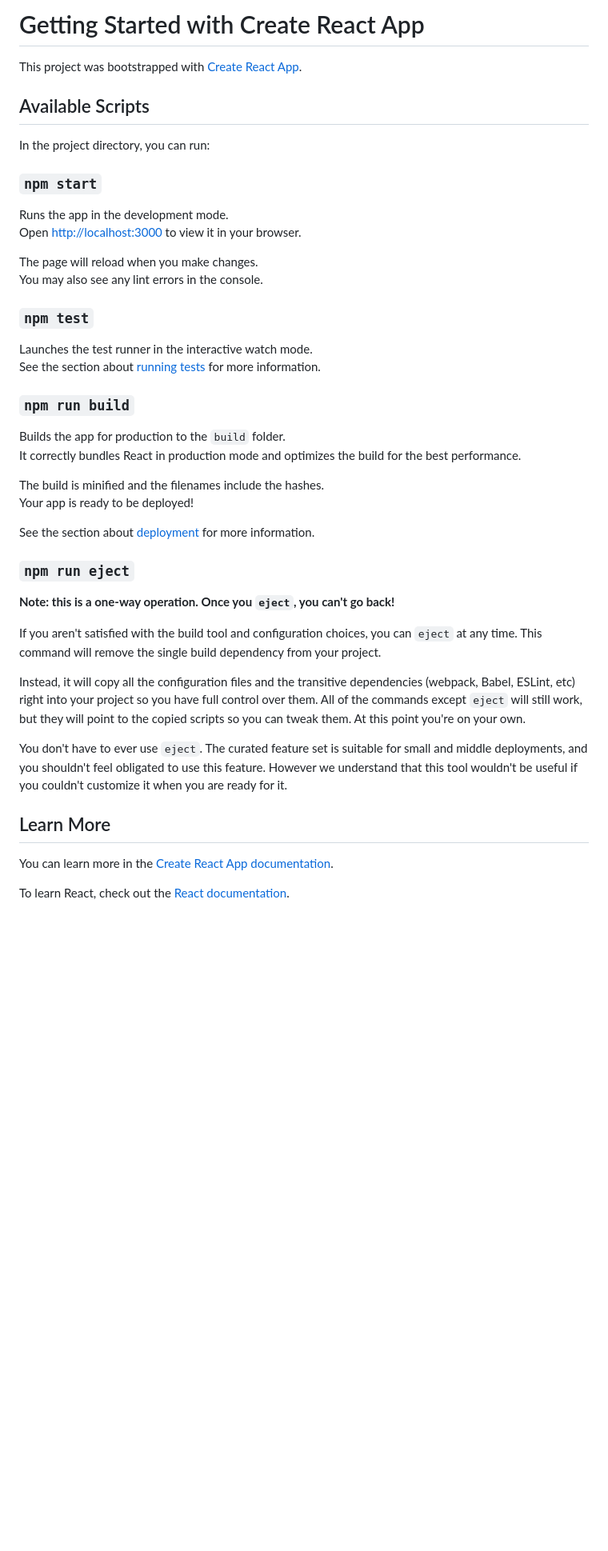
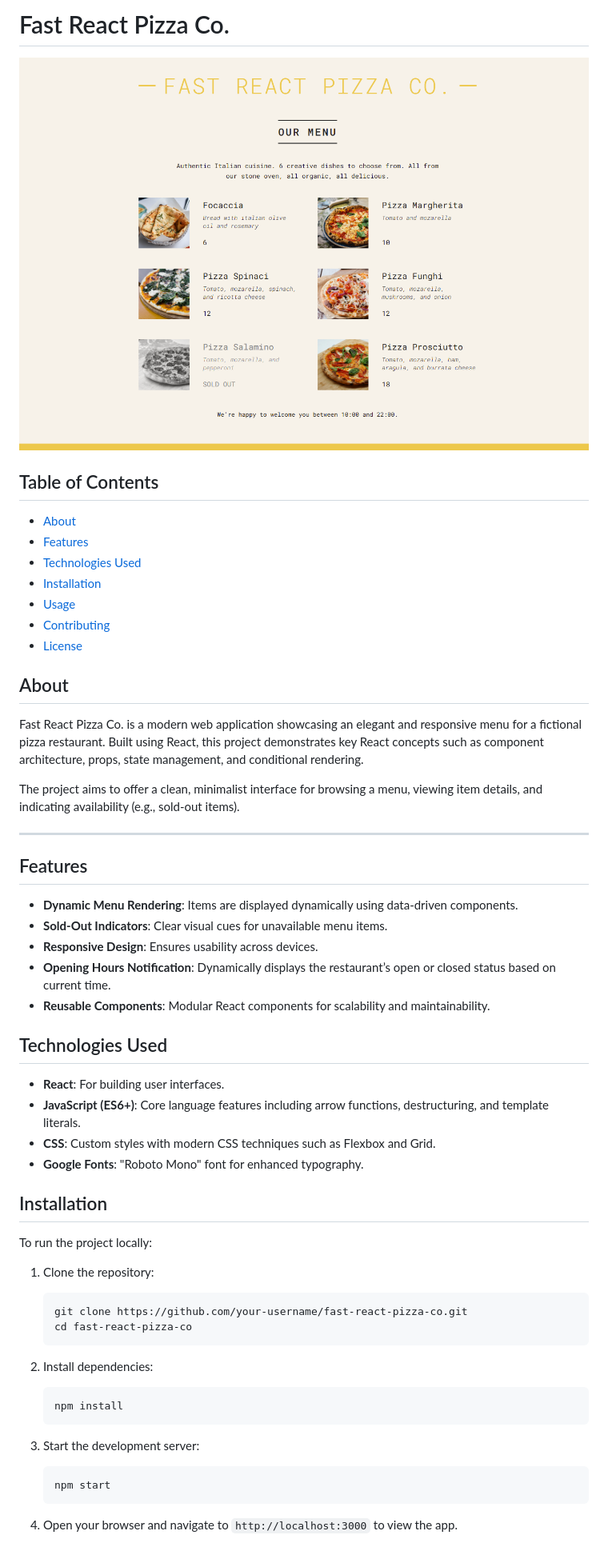
Before and after one commit to NeenduDev/pizza-menu, a Markdown page: README.md, the part around the change printed below. Shown: that part at 80% size. GitHub-like rendering; pictures changed too: localhost_3000_.png (added); blank space fills up the shorter version.

Commit message:
Update README.md with a project screenshot

````diff
--- a/README.md
+++ b/README.md
@@ -1,47 +1,62 @@
-# Getting Started with Create React App
+# Fast React Pizza Co.
 
-This project was bootstrapped with [Create React App](https://github.com/facebook/create-react-app).
+![Project Screenshot](./localhost_3000_.png)
 
-## Available Scripts
+## Table of Contents
 
-In the project directory, you can run:
+- [About](#about)
+- [Features](#features)
+- [Technologies Used](#technologies-used)
+- [Installation](#installation)
+- [Usage](#usage)
+- [Contributing](#contributing)
+- [License](#license)
 
-### `npm start`
+## About
 
-Runs the app in the development mode.\
-Open [http://localhost:3000](http://localhost:3000) to view it in your browser.
+Fast React Pizza Co. is a modern web application showcasing an elegant and responsive menu for a fictional pizza restaurant. Built using React, this project demonstrates key React concepts such as component architecture, props, state management, and conditional rendering.
 
-The page will reload when you make changes.\
-You may also see any lint errors in the console.
+The project aims to offer a clean, minimalist interface for browsing a menu, viewing item details, and indicating availability (e.g., sold-out items).
 
-### `npm test`
+---
 
-Launches the test runner in the interactive watch mode.\
-See the section about [running tests](https://facebook.github.io/create-react-app/docs/running-tests) for more information.
+## Features
 
-### `npm run build`
+- **Dynamic Menu Rendering**: Items are displayed dynamically using data-driven components.
+- **Sold-Out Indicators**: Clear visual cues for unavailable menu items.
+- **Responsive Design**: Ensures usability across devices.
+- **Opening Hours Notification**: Dynamically displays the restaurant’s open or closed status based on current time.
+- **Reusable Components**: Modular React components for scalability and maintainability.
 
-Builds the app for production to the `build` folder.\
-It correctly bundles React in production mode and optimizes the build for the best performance.
+## Technologies Used
 
-The build is minified and the filenames include the hashes.\
-Your app is ready to be deployed!
+- **React**: For building user interfaces.
+- **JavaScript (ES6+)**: Core language features including arrow functions, destructuring, and template literals.
+- **CSS**: Custom styles with modern CSS techniques such as Flexbox and Grid.
+- **Google Fonts**: "Roboto Mono" font for enhanced typography.
 
-See the section about [deployment](https://facebook.github.io/create-react-app/docs/deployment) for more information.
+## Installation
 
-### `npm run eject`
+To run the project locally:
 
-**Note: this is a one-way operation. Once you `eject`, you can't go back!**
+1. Clone the repository:
 
-If you aren't satisfied with the build tool and configuration choices, you can `eject` at any time. This command will remove the single build dependency from your project.
+   ```bash
+   git clone https://github.com/your-username/fast-react-pizza-co.git
+   cd fast-react-pizza-co
+   ```
 
-Instead, it will copy all the configuration files and the transitive dependencies (webpack, Babel, ESLint, etc) right into your project so you have full control over them. All of the commands except `eject` will still work, but they will point to the copied scripts so you can tweak them. At this point you're on your own.
+2. Install dependencies:
 
-You don't have to ever use `eject`. The curated feature set is suitable for small and middle deployments, and you shouldn't feel obligated to use this feature. However we understand that this tool wouldn't be useful if you couldn't customize it when you are ready for it.
+   ```bash
+   npm install
+   ```
 
-## Learn More
+3. Start the development server:
 
-You can learn more in the [Create React App documentation](https://facebook.github.io/create-react-app/docs/getting-started).
+   ```bash
+   npm start
+   ```
 
-To learn React, check out the [React documentation](https://reactjs.org/).
+4. Open your browser and navigate to `http://localhost:3000` to view the app.
 
````
Also changed, not shown: other parts of README.md (+34 -12 lines).
